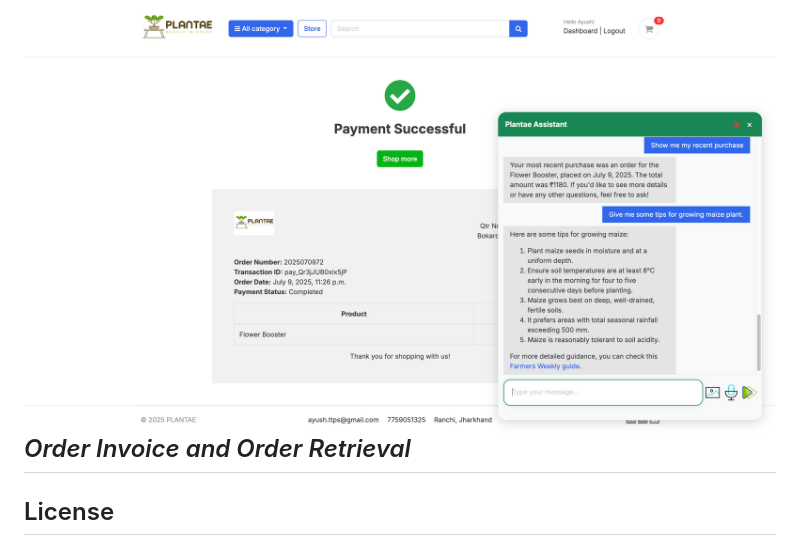
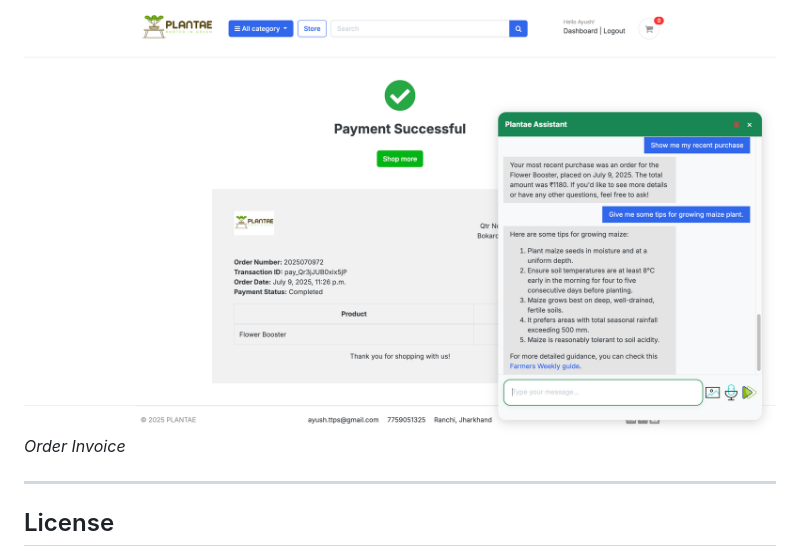
Before and after one commit to ayushraj09/plantae, a Markdown page: README.md, the part around the change. GitHub-like rendering.

```diff
--- a/README.md
+++ b/README.md
@@ -163,7 +163,9 @@ plantae/
 
 
 ![Order Invoice and Order Retrieval](docs/screenshots/payment_success.png)
-*Order Invoice and Order Retrieval*
+*Order Invoice*
+
+
 ---
 
 ## License
```
